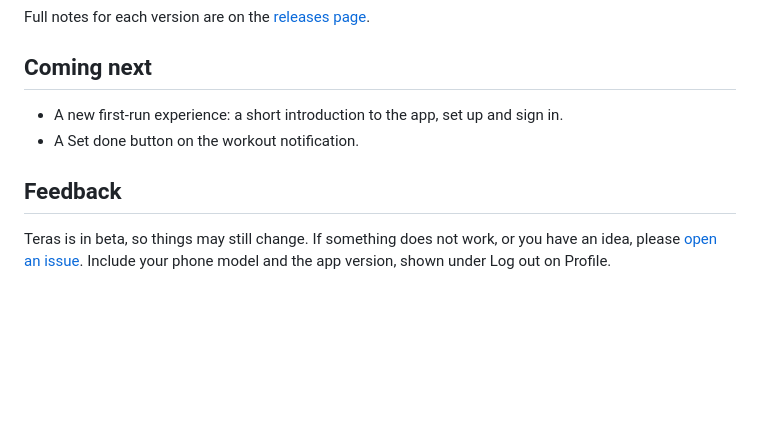
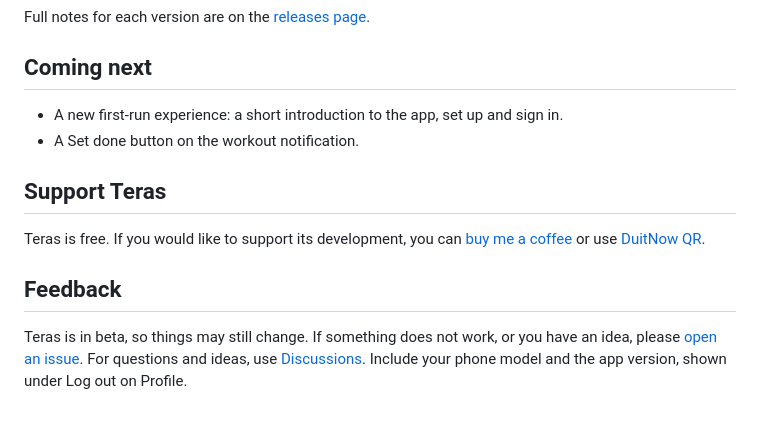
Before and after one commit to faiz03-glicth/teras-releases, a Markdown page: README.md, the part around the change. Drawn GitHub-style; blank space fills up the shorter version.

Commit message:
Sponsor button, support page with Buy Me a Coffee and DuitNow QR

```diff
--- a/README.md
+++ b/README.md
@@ -104,6 +104,10 @@ Full notes for each version are on the [releases page](https://github.com/faiz03
 - A new first-run experience: a short introduction to the app, set up and sign in.
 - A Set done button on the workout notification.
 
+## Support Teras
+
+Teras is free. If you would like to support its development, you can [buy me a coffee](https://buymeacoffee.com/faizahmad) or use [DuitNow QR](support/README.md).
+
 ## Feedback
 
-Teras is in beta, so things may still change. If something does not work, or you have an idea, please [open an issue](https://github.com/faiz03-glicth/teras-releases/issues). Include your phone model and the app version, shown under Log out on Profile.
+Teras is in beta, so things may still change. If something does not work, or you have an idea, please [open an issue](https://github.com/faiz03-glicth/teras-releases/issues). For questions and ideas, use [Discussions](https://github.com/faiz03-glicth/teras-releases/discussions). Include your phone model and the app version, shown under Log out on Profile.
```
Also changed, not shown: support/README.md (added, +18 -0 lines), support/duitnow-bank-islam.jpg (added), support/duitnow-tng.jpg (added), 1 other file.
